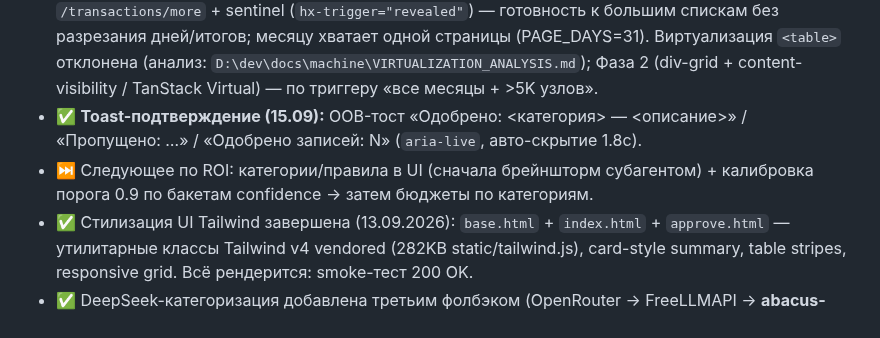
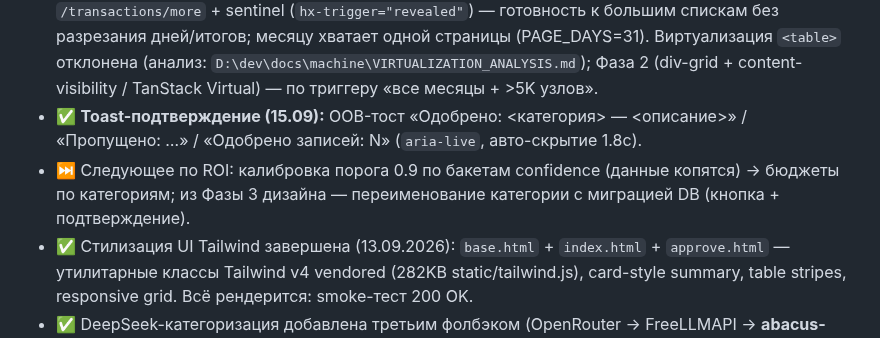
Before and after one commit to ExNihil14/spend-tracker, a Markdown page: continue.md, the part around one of its changes. GitHub-like rendering.

```diff
--- a/continue.md
+++ b/continue.md
@@ -50,7 +67,8 @@
 - ✅ **Словарь мерчантов + точность правил:** `tests/merchants.py` (27 реалистичных брендов/формулировок) + `tests/test_rules_accuracy.py` — покрытие keyword-правил **100%** (оффлайн).
 - ✅ **Keyset-пагинация по дням (15.09):** `list_transactions_days` + `partials/tx_rows.html` + `/transactions/more` + sentinel (`hx-trigger="revealed"`) — готовность к большим спискам без разрезания дней/итогов; месяцу хватает одной страницы (PAGE_DAYS=31). Виртуализация `<table>` отклонена (анализ: `D:\dev\docs\machine\VIRTUALIZATION_ANALYSIS.md`); Фаза 2 (div-grid + content-visibility / TanStack Virtual) — по триггеру «все месяцы + >5K узлов».
 - ✅ **Toast-подтверждение (15.09):** OOB-тост «Одобрено: <категория> — <описание>» / «Пропущено: …» / «Одобрено записей: N» (`aria-live`, авто-скрытие 1.8с).
-- ⏭ Следующее по ROI: категории/правила в UI (сначала брейншторм субагентом) + калибровка порога 0.9 по бакетам confidence → затем бюджеты по категориям.
+- ⏭ Следующее по ROI: калибровка порога 0.9 по бакетам confidence (данные копятся) → бюджеты по категориям;
+  из Фазы 3 дизайна — переименование категории с миграцией DB (кнопка + подтверждение).
 - ✅ Стилизация UI Tailwind завершена (13.09.2026): `base.html` + `index.html` + `approve.html` — утилитарные классы Tailwind v4 vendored (282KB static/tailwind.js), card-style summary, table stripes, responsive grid. Всё рендерится: smoke-тест 200 OK.
 - ✅ DeepSeek-категоризация добавлена третьим фолбэком (OpenRouter → FreeLLMAPI → **abacus-web shim:3201/deepseek-v4-1-flash** → offline). Токен TTL 1ч. **Проверена ЖИВЫМ вызовом: «МАГНИТ» → groceries, conf 0.96.**
 - ✅ Контур верификации: `tests/test_fallback.py` (порядок primary→fallback→deepseek с моком, оффлайн), итого **37 passed**, ruff чист.
```
Also changed, not shown: other parts of continue.md (+21 -4 lines).
